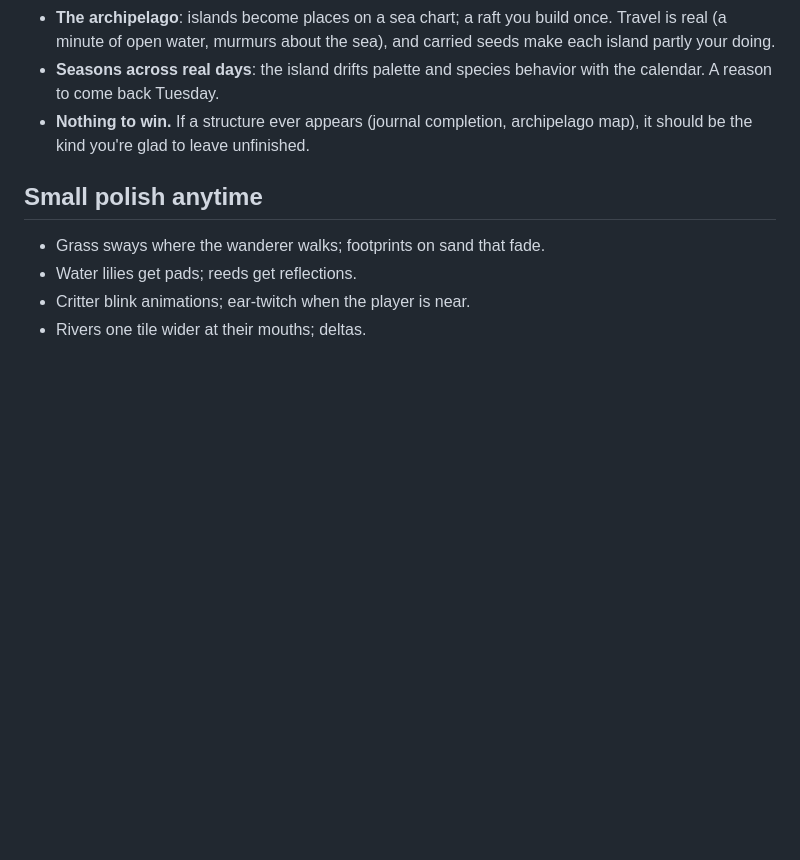
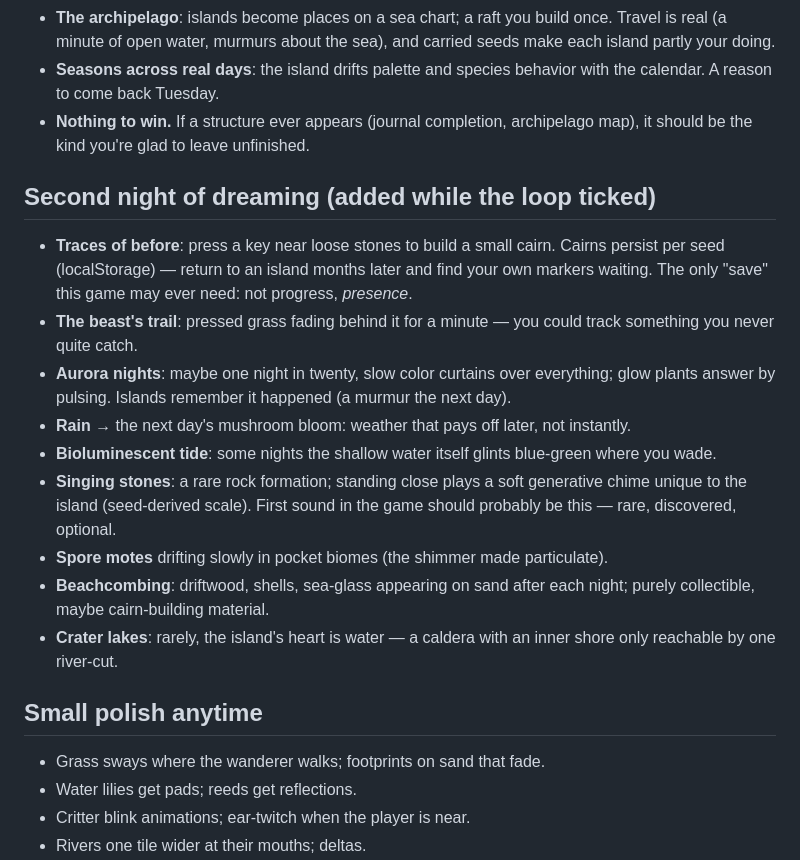
Before and after one commit to booherbg/wonder, a Markdown page: docs/ideas.md, the part around the change. GitHub-like rendering; blank space fills up the shorter version.

Commit message:
docs: second night of dreams; QA sweep of four fresh seeds (all healthy)
Co-Authored-By: Claude Fable 5 <noreply@anthropic.com>

```diff
--- a/docs/ideas.md
+++ b/docs/ideas.md
@@ -118,6 +118,31 @@ checklist — the journal is a *memoir*, not a todo list. It also solves
 - **Nothing to win.** If a structure ever appears (journal completion,
   archipelago map), it should be the kind you're glad to leave unfinished.
 
+## Second night of dreaming (added while the loop ticked)
+
+- **Traces of before**: press a key near loose stones to build a small
+  cairn. Cairns persist per seed (localStorage) — return to an island
+  months later and find your own markers waiting. The only "save" this
+  game may ever need: not progress, *presence*.
+- **The beast's trail**: pressed grass fading behind it for a minute —
+  you could track something you never quite catch.
+- **Aurora nights**: maybe one night in twenty, slow color curtains over
+  everything; glow plants answer by pulsing. Islands remember it happened
+  (a murmur the next day).
+- **Rain** → the next day's mushroom bloom: weather that pays off later,
+  not instantly.
+- **Bioluminescent tide**: some nights the shallow water itself glints
+  blue-green where you wade.
+- **Singing stones**: a rare rock formation; standing close plays a soft
+  generative chime unique to the island (seed-derived scale). First sound
+  in the game should probably be this — rare, discovered, optional.
+- **Spore motes** drifting slowly in pocket biomes (the shimmer made
+  particulate).
+- **Beachcombing**: driftwood, shells, sea-glass appearing on sand after
+  each night; purely collectible, maybe cairn-building material.
+- **Crater lakes**: rarely, the island's heart is water — a caldera with
+  an inner shore only reachable by one river-cut.
+
 ## Small polish anytime
 
 - Grass sways where the wanderer walks; footprints on sand that fade.
```
